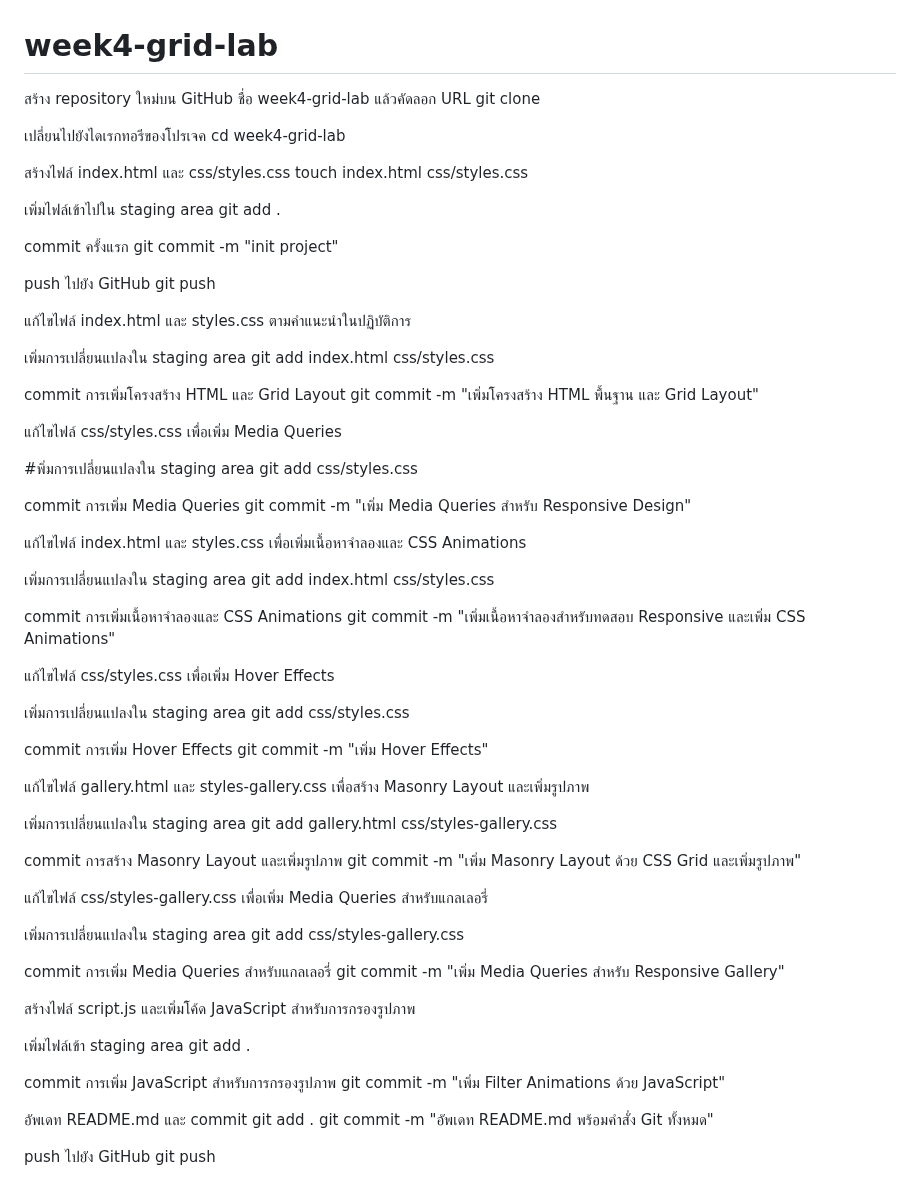
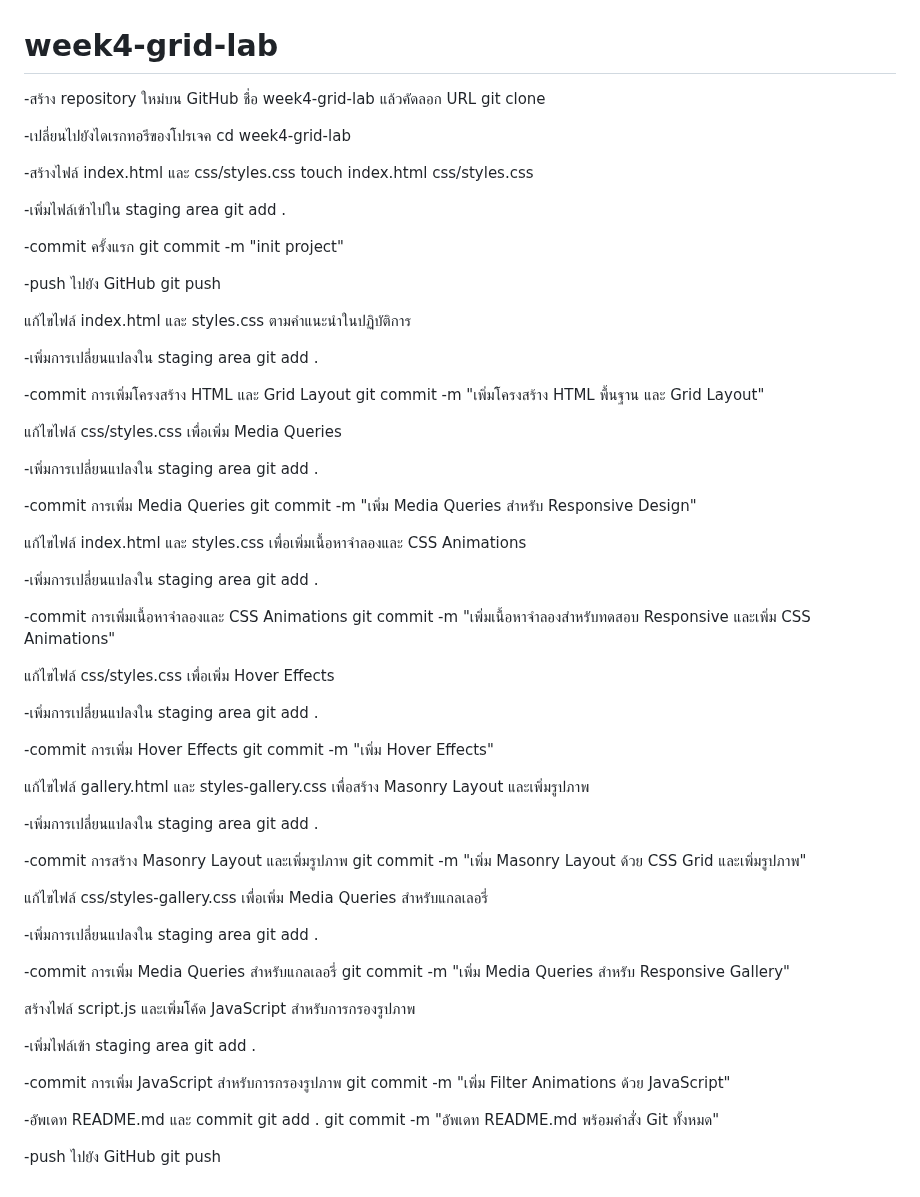
Before and after one commit to Filmmii/week4-grid-lab, a Markdown page: README.md, the part around the change. Rendered like a GitHub page.

```diff
--- a/README.md
+++ b/README.md
@@ -1,82 +1,82 @@
 # week4-grid-lab
 
-สร้าง repository ใหม่บน GitHub ชื่อ week4-grid-lab แล้วคัดลอก URL
+-สร้าง repository ใหม่บน GitHub ชื่อ week4-grid-lab แล้วคัดลอก URL
 git clone <your-repo-url>
 
-เปลี่ยนไปยังไดเรกทอรีของโปรเจค
+-เปลี่ยนไปยังไดเรกทอรีของโปรเจค
 cd week4-grid-lab
 
-สร้างไฟล์ index.html และ css/styles.css
+-สร้างไฟล์ index.html และ css/styles.css
 touch index.html css/styles.css
 
-เพิ่มไฟล์เข้าไปใน staging area
+-เพิ่มไฟล์เข้าไปใน staging area
 git add .
 
-commit ครั้งแรก
+-commit ครั้งแรก
 git commit -m "init project"
 
-push ไปยัง GitHub
+-push ไปยัง GitHub
 git push
 
 แก้ไขไฟล์ index.html และ styles.css ตามคำแนะนำในปฏิบัติการ
 
-เพิ่มการเปลี่ยนแปลงใน staging area
-git add index.html css/styles.css
+-เพิ่มการเปลี่ยนแปลงใน staging area
+git add .
 
-commit การเพิ่มโครงสร้าง HTML และ Grid Layout
+-commit การเพิ่มโครงสร้าง HTML และ Grid Layout
 git commit -m "เพิ่มโครงสร้าง HTML พื้นฐาน และ Grid Layout"
 
 แก้ไขไฟล์ css/styles.css เพื่อเพิ่ม Media Queries
 
-#พิ่มการเปลี่ยนแปลงใน staging area
-git add css/styles.css
+-เพิ่มการเปลี่ยนแปลงใน staging area
+git add .
 
-commit การเพิ่ม Media Queries
+-commit การเพิ่ม Media Queries
 git commit -m "เพิ่ม Media Queries สำหรับ Responsive Design"
 
 แก้ไขไฟล์ index.html และ styles.css เพื่อเพิ่มเนื้อหาจำลองและ CSS Animations
 
-เพิ่มการเปลี่ยนแปลงใน staging area
-git add index.html css/styles.css
+-เพิ่มการเปลี่ยนแปลงใน staging area
+git add .
 
-commit การเพิ่มเนื้อหาจำลองและ CSS Animations
+-commit การเพิ่มเนื้อหาจำลองและ CSS Animations
 git commit -m "เพิ่มเนื้อหาจำลองสำหรับทดสอบ Responsive และเพิ่ม CSS Animations"
 
 แก้ไขไฟล์ css/styles.css เพื่อเพิ่ม Hover Effects
 
-เพิ่มการเปลี่ยนแปลงใน staging area
-git add css/styles.css
+-เพิ่มการเปลี่ยนแปลงใน staging area
+git add .
 
-commit การเพิ่ม Hover Effects
+-commit การเพิ่ม Hover Effects
 git commit -m "เพิ่ม Hover Effects"
 
 แก้ไขไฟล์ gallery.html และ styles-gallery.css เพื่อสร้าง Masonry Layout และเพิ่มรูปภาพ
 
-เพิ่มการเปลี่ยนแปลงใน staging area
-git add gallery.html css/styles-gallery.css
+-เพิ่มการเปลี่ยนแปลงใน staging area
+git add .
 
-commit การสร้าง Masonry Layout และเพิ่มรูปภาพ
+-commit การสร้าง Masonry Layout และเพิ่มรูปภาพ
 git commit -m "เพิ่ม Masonry Layout ด้วย CSS Grid และเพิ่มรูปภาพ"
 
 แก้ไขไฟล์ css/styles-gallery.css เพื่อเพิ่ม Media Queries สำหรับแกลเลอรี่
 
-เพิ่มการเปลี่ยนแปลงใน staging area
-git add css/styles-gallery.css
+-เพิ่มการเปลี่ยนแปลงใน staging area
+git add .
 
-commit การเพิ่ม Media Queries สำหรับแกลเลอรี่
+-commit การเพิ่ม Media Queries สำหรับแกลเลอรี่
 git commit -m "เพิ่ม Media Queries สำหรับ Responsive Gallery"
 
 สร้างไฟล์ script.js และเพิ่มโค้ด JavaScript สำหรับการกรองรูปภาพ
 
-เพิ่มไฟล์เข้า staging area
+-เพิ่มไฟล์เข้า staging area
 git add .
 
-commit การเพิ่ม JavaScript สำหรับการกรองรูปภาพ
+-commit การเพิ่ม JavaScript สำหรับการกรองรูปภาพ
 git commit -m "เพิ่ม Filter Animations ด้วย JavaScript"
 
-อัพเดท README.md และ commit
+-อัพเดท README.md และ commit
 git add .
 git commit -m "อัพเดท README.md พร้อมคำสั่ง Git ทั้งหมด"
 
-push ไปยัง GitHub
+-push ไปยัง GitHub
 git push
```
